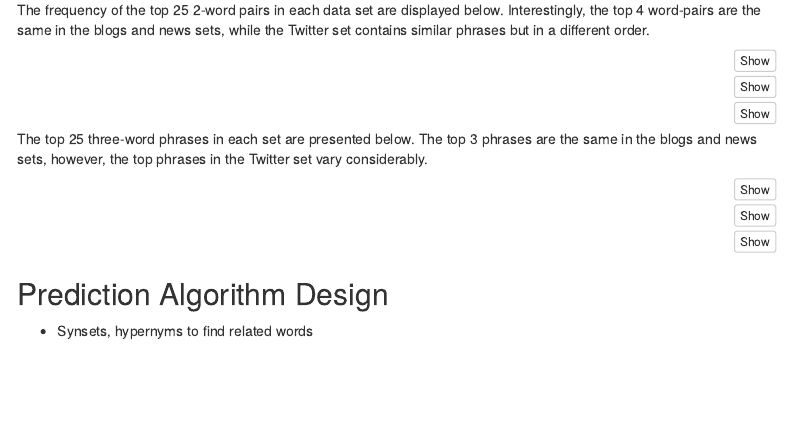
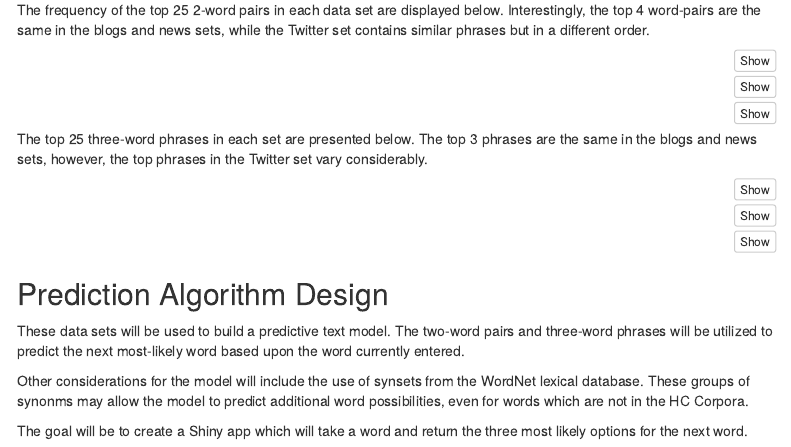
Before and after one commit to bgulbis/Capstone_Project, an R Markdown document (report/milestone.Rmd): the page in a window 1100 px wide, from 1890 px down. Rendered offline with R 4.5, knitr and Pandoc, with nearby package versions; the code chunks are not run, so their results and figures are left out; menus at the side of the page are left out.

Commit message:
add comments on prediction model

```diff
--- a/report/milestone.Rmd
+++ b/report/milestone.Rmd
@@ -331,4 +331,8 @@ tweets_3gram_unique %>%
 
 ## Prediction Algorithm Design
 
-* Synsets, hypernyms to find related words
+These data sets will be used to build a predictive text model. The two-word pairs and three-word phrases will be utilized to predict the next most-likely word based upon the word currently entered.
+
+Other considerations for the model will include the use of synsets from the WordNet lexical database. These groups of synonms may allow the model to predict additional word possibilities, even for words which are not in the HC Corpora.
+
+The goal will be to create a Shiny app which will take a word and return the three most likely options for the next word.
```
